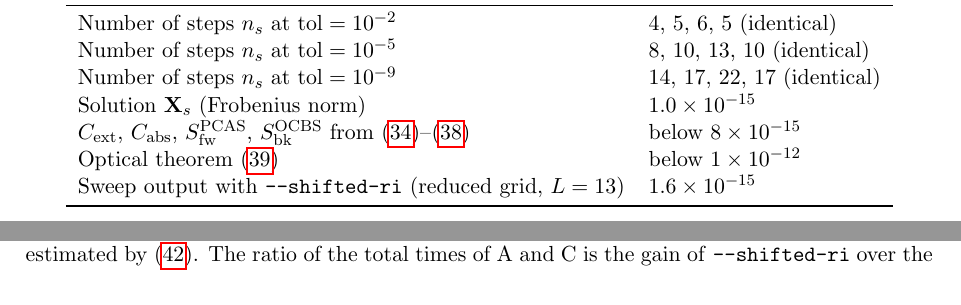
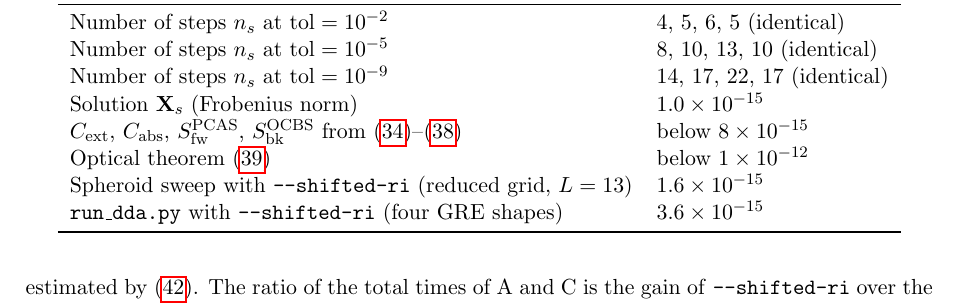
Before and after one commit to NobuhiroMoteki/block-DDA_Py, a LaTeX document (docs/theory_note.tex): two parts of pages 13 and 14 of 25 before the commit and part of page 14 of 25 after it, the two joined at a grey line, cut so that both start at the same text. Compiled offline with pdfLaTeX.

Commit message:
docs: verification entry for run_dda.py, test instructions in the installation guide
Theory note: add the run_dda.py result to the verification table.
Installation guide: mention the options of the sweep drivers and how to
run the pytest suite. create_h5py.ipynb: comment on --shifted-ri next to
the list of refractive indices.

Co-Authored-By: Claude Fable 5.2 <noreply@anthropic.com>

```diff
--- a/docs/theory_note.tex
+++ b/docs/theory_note.tex
@@ -1162,9 +1162,12 @@ Table~\ref{tab:shift-verification} lists the results.
       & below \num{8e-15} \\
     Optical theorem \eqref{eq:optical-theorem}
       & below \num{1e-12} \\
-    Sweep output with \texttt{--shifted-ri}
+    Spheroid sweep with \texttt{--shifted-ri}
       (reduced grid, $L = 13$)
       & \num{1.6e-15} \\
+    \texttt{run\_dda.py} with \texttt{--shifted-ri}
+      (four GRE shapes)
+      & \num{3.6e-15} \\
     \bottomrule
   \end{tabular}
 \end{table}
```
Also changed, not shown: installation_guide.md (+9 -0 lines), docs/theory_note.pdf, 1 other file.
